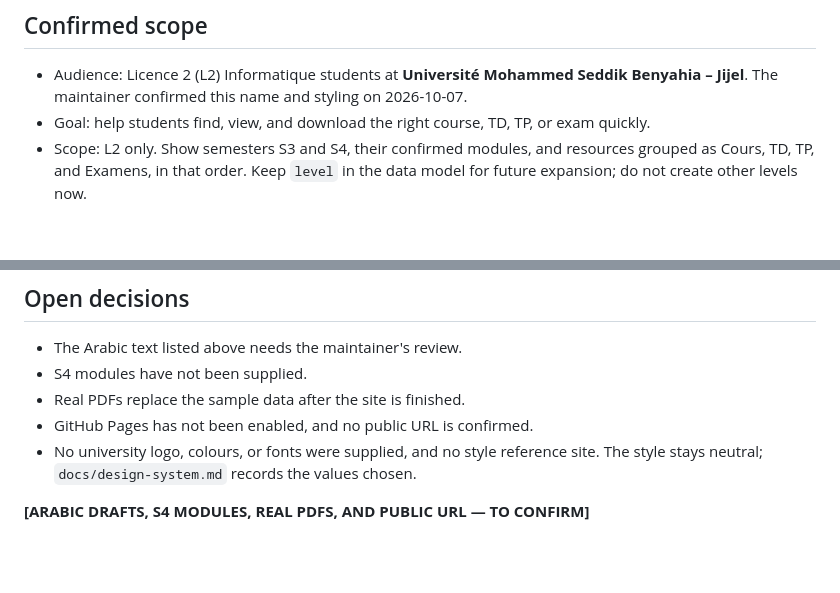
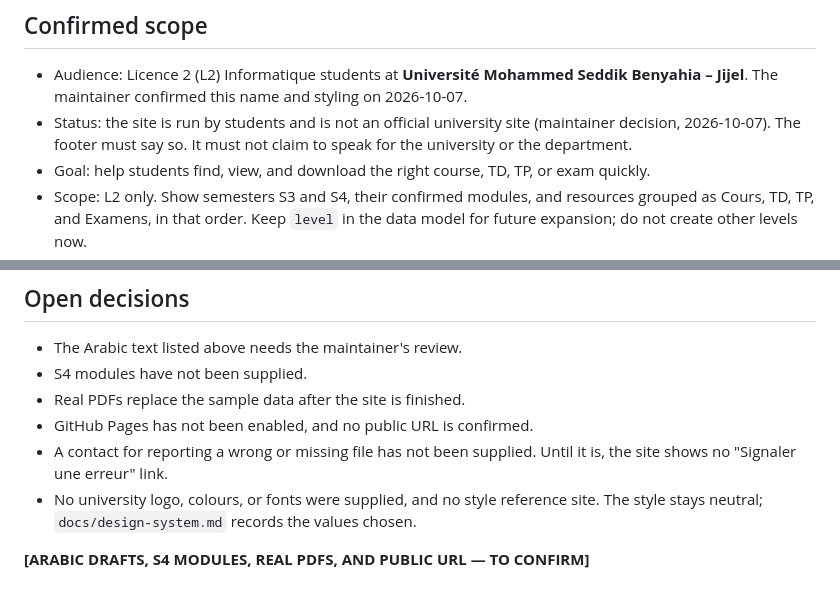
Before and after one commit to ousssamaaslan-cell/university, a Markdown page: docs/project-brief.md, 2 parts joined by grey strips. Drawn GitHub-style; blank space fills up the shorter version.

```diff
--- a/docs/project-brief.md
+++ b/docs/project-brief.md
@@ -3,6 +3,7 @@
 ## Confirmed scope
 
 - Audience: Licence 2 (L2) Informatique students at **Université Mohammed Seddik Benyahia – Jijel**. The maintainer confirmed this name and styling on 2026-10-07.
+- Status: the site is run by students and is not an official university site (maintainer decision, 2026-10-07). The footer must say so. It must not claim to speak for the university or the department.
 - Goal: help students find, view, and download the right course, TD, TP, or exam quickly.
 - Scope: L2 only. Show semesters S3 and S4, their confirmed modules, and resources grouped as Cours, TD, TP, and Examens, in that order. Keep `level` in the data model for future expansion; do not create other levels now.
 - Language: French and Arabic, both complete: every interface label, module name, and resource title. French is the default. A visible language switch is on every page, and Arabic views use RTL layout. Claude drafts the Arabic text; see "Arabic text awaiting review".
@@ -87,6 +88,7 @@ Maintainer decision, 2026-10-07: real PDFs are added only after the site is fini
 - S4 modules have not been supplied.
 - Real PDFs replace the sample data after the site is finished.
 - GitHub Pages has not been enabled, and no public URL is confirmed.
+- A contact for reporting a wrong or missing file has not been supplied. Until it is, the site shows no "Signaler une erreur" link.
 - No university logo, colours, or fonts were supplied, and no style reference site. The style stays neutral; `docs/design-system.md` records the values chosen.
 
 **[ARABIC DRAFTS, S4 MODULES, REAL PDFS, AND PUBLIC URL — TO CONFIRM]**
```
Also changed, not shown: docs/design-system.md (+9 -0 lines).
